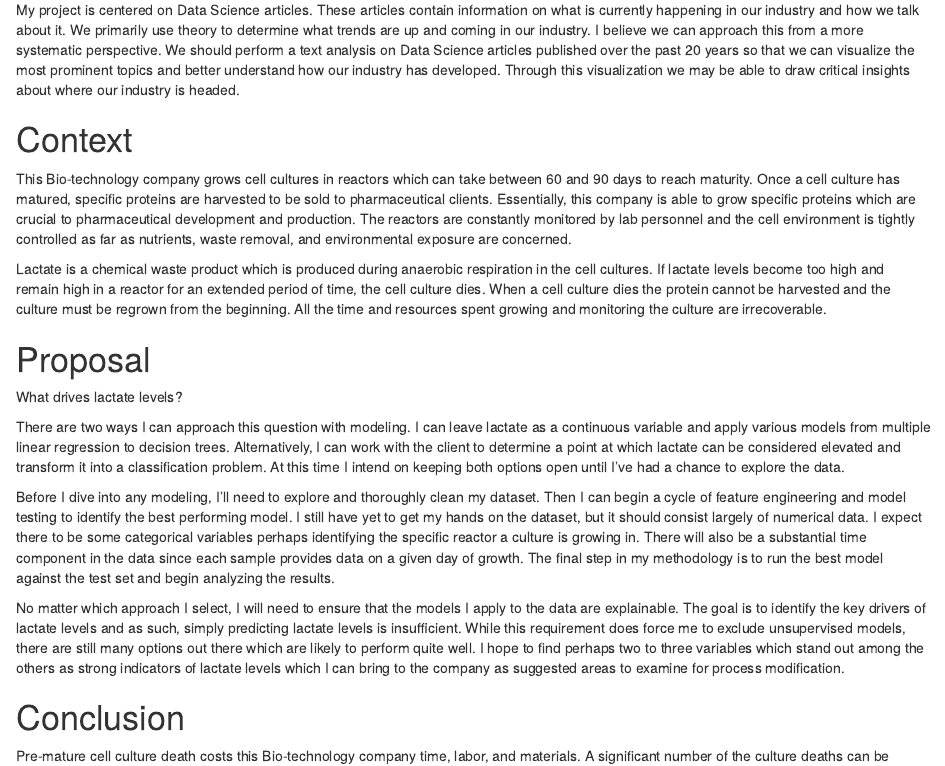
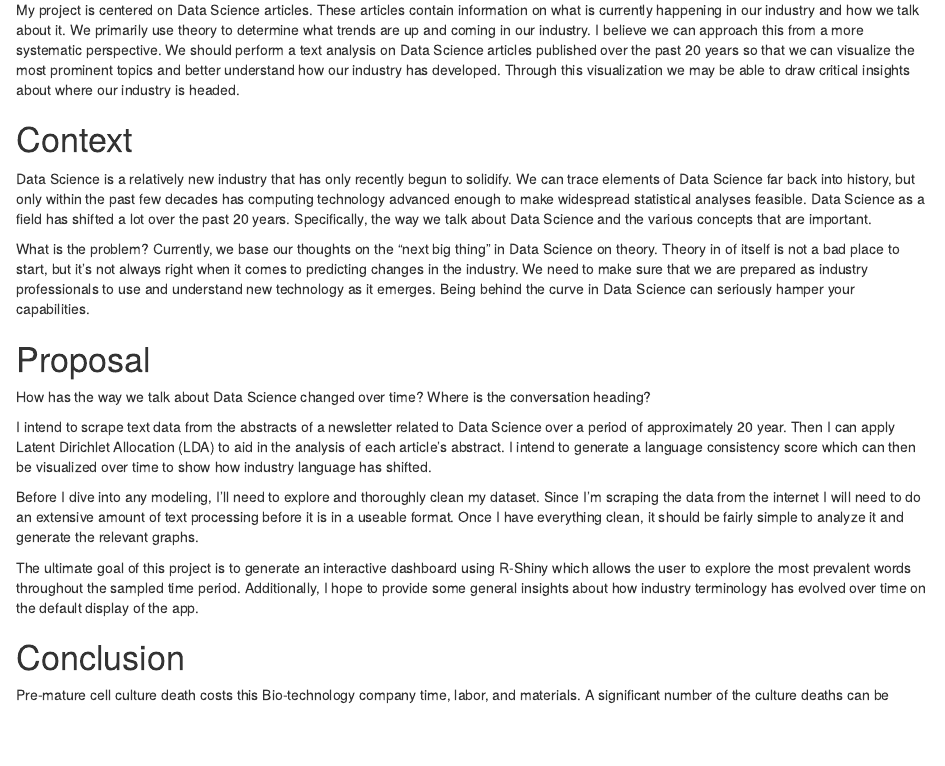
Before and after one commit to CuriousDropbear/Capstone-Project, an R Markdown document (content/post/2021-06-09-30-second-project-pitch/index.Rmd): the page in a window 1100 px wide, from 250 px down. Rendered offline with R 4.5, knitr and Pandoc, with nearby package versions.

Commit message:
Update text to new project
Changed everything but Conclusion.

```diff
--- a/content/post/2021-06-09-30-second-project-pitch/index.Rmd
+++ b/content/post/2021-06-09-30-second-project-pitch/index.Rmd
@@ -16,21 +16,25 @@ My project is centered on Data Science articles. These articles contain informat
 
 # Context
 
-This Bio-technology company grows cell cultures in reactors which can take between 60 and 90 days to reach maturity. Once a cell culture has matured, specific proteins are harvested to be sold to pharmaceutical clients. Essentially, this company is able to grow specific proteins which are crucial to pharmaceutical development and production. The reactors are constantly monitored by lab personnel and the cell environment is tightly controlled as far as nutrients, waste removal, and environmental exposure are concerned.
+Data Science is a relatively new industry that has only recently begun to solidify. We can trace elements of Data Science far back into history, but only within the past few decades has computing technology advanced enough to make widespread statistical analyses feasible. Data Science as a field has shifted a lot over the past 20 years. Specifically, the way we talk about Data Science and the various concepts that are important.
 
-Lactate is a chemical waste product which is produced during anaerobic respiration in the cell cultures. If lactate levels become too high and remain high in a reactor for an extended period of time, the cell culture dies. When a cell culture dies the protein cannot be harvested and the culture must be regrown from the beginning. All the time and resources spent growing and monitoring the culture are irrecoverable.
+What is the problem?
+Currently, we base our thoughts on the "next big thing" in Data Science on theory. Theory in of itself is not a bad place to start, but it's not always right when it comes to predicting changes in the industry. We need to make sure that we are prepared as industry professionals to use and understand new technology as it emerges. Being behind the curve in Data Science can seriously hamper your capabilities.
 
 # Proposal
 
-What drives lactate levels?
+How has the way we talk about Data Science changed over time?
+Where is the conversation heading?
 
-There are two ways I can approach this question with modeling. I can leave lactate as a continuous variable and apply various models from multiple linear regression to decision trees. Alternatively, I can work with the client to determine a point at which lactate can be considered elevated and transform it into a classification problem. At this time I intend on keeping both options open until I've had a chance to explore the data.
+I intend to scrape text data from the abstracts of a newsletter related to Data Science over a period of approximately 20 year. Then I can apply Latent Dirichlet Allocation (LDA) to aid in the analysis of each article's abstract. I intend to generate a language consistency score which can then be visualized over time to show how industry language has shifted.
 
-Before I dive into any modeling, I'll need to explore and thoroughly clean my dataset. Then I can begin a cycle of feature engineering and model testing to identify the best performing model. I still have yet to get my hands on the dataset, but it should consist largely of numerical data. I expect there to be some categorical variables perhaps identifying the specific reactor a culture is growing in. There will also be a substantial time component in the data since each sample provides data on a given day of growth. The final step in my methodology is to run the best model against the test set and begin analyzing the results.
+Before I dive into any modeling, I'll need to explore and thoroughly clean my dataset. Since I'm scraping the data from the internet I will need to do an extensive amount of text processing before it is in a useable format. Once I have everything clean, it should be fairly simple to analyze it and generate the relevant graphs.
 
-No matter which approach I select, I will need to ensure that the models I apply to the data are explainable. The goal is to identify the key drivers of lactate levels and as such, simply predicting lactate levels is insufficient. While this requirement does force me to exclude unsupervised models, there are still many options out there which are likely to perform quite well. I hope to find perhaps two to three variables which stand out among the others as strong indicators of lactate levels which I can bring to the company as suggested areas to examine for process modification.
+The ultimate goal of this project is to generate an interactive dashboard using R-Shiny which allows the user to explore the most prevalent words throughout the sampled time period. Additionally, I hope to provide some general insights about how industry terminology has evolved over time on the default display of the app.
 
 # Conclusion
+
+
 
 Pre-mature cell culture death costs this Bio-technology company time, labor, and materials. A significant number of the culture deaths can be attributed to unexpected, elevated lactate levels within the culture. By building a model which can effectively predict lactate levels, we can identify other variables which have an outsized effect on lactate. These variables can be used to identify failures within the process so that effective countermeasures can be deployed.
 
```
